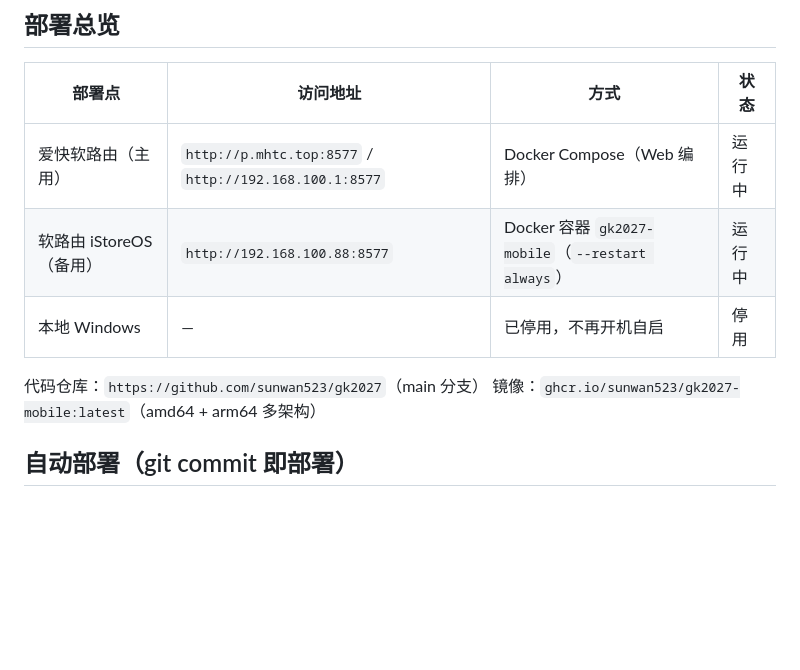
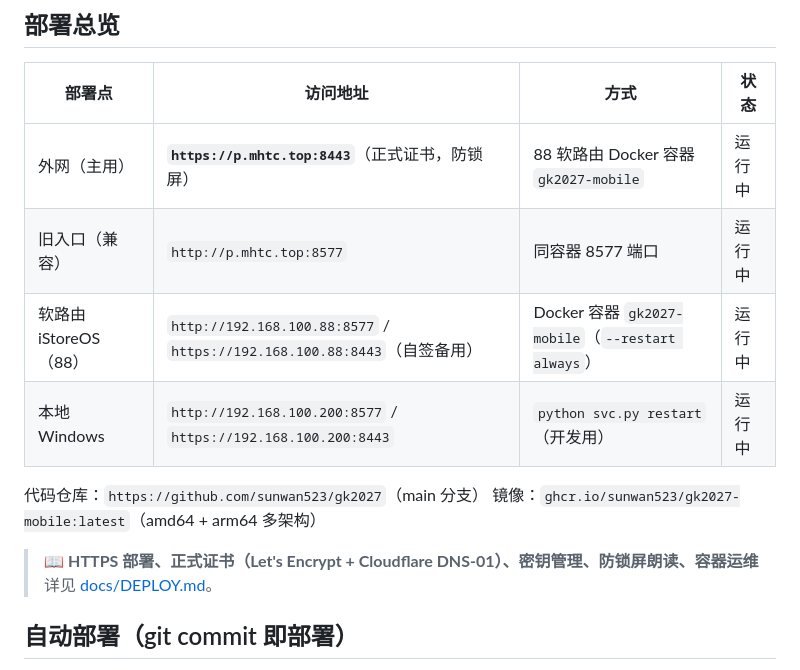
Before and after one commit to sunwan523/gk2027, a Markdown page: gk2027/README.md, the part around the change. GitHub-like rendering; blank space fills up the shorter version.

Commit message:
docs: 新增 DEPLOY.md(HTTPS正式证书/密钥管理/防锁屏/88运维全流程), 更新README部署总览

```diff
--- a/gk2027/README.md
+++ b/gk2027/README.md
@@ -6,12 +6,15 @@
 
 | 部署点 | 访问地址 | 方式 | 状态 |
 |--------|----------|------|------|
-| 爱快软路由（主用） | `http://p.mhtc.top:8577` / `http://192.168.100.1:8577` | Docker Compose（Web 编排） | 运行中 |
-| 软路由 iStoreOS（备用） | `http://192.168.100.88:8577` | Docker 容器 `gk2027-mobile`（`--restart always`） | 运行中 |
-| 本地 Windows | — | 已停用，不再开机自启 | 停用 |
+| 外网（主用） | **`https://p.mhtc.top:8443`**（正式证书，防锁屏） | 88 软路由 Docker 容器 `gk2027-mobile` | 运行中 |
+| 旧入口（兼容） | `http://p.mhtc.top:8577` | 同容器 8577 端口 | 运行中 |
+| 软路由 iStoreOS（88） | `http://192.168.100.88:8577` / `https://192.168.100.88:8443`（自签备用） | Docker 容器 `gk2027-mobile`（`--restart always`） | 运行中 |
+| 本地 Windows | `http://192.168.100.200:8577` / `https://192.168.100.200:8443` | `python svc.py restart`（开发用） | 运行中 |
 
 代码仓库：`https://github.com/sunwan523/gk2027`（main 分支）
 镜像：`ghcr.io/sunwan523/gk2027-mobile:latest`（amd64 + arm64 多架构）
+
+> 📖 **HTTPS 部署、正式证书（Let's Encrypt + Cloudflare DNS-01）、密钥管理、防锁屏朗读、容器运维**详见 [docs/DEPLOY.md](docs/DEPLOY.md)。
 
 ## 自动部署（git commit 即部署）
 
```
Also changed, not shown: gk2027/docs/DEPLOY.md (added, +174 -0 lines).
